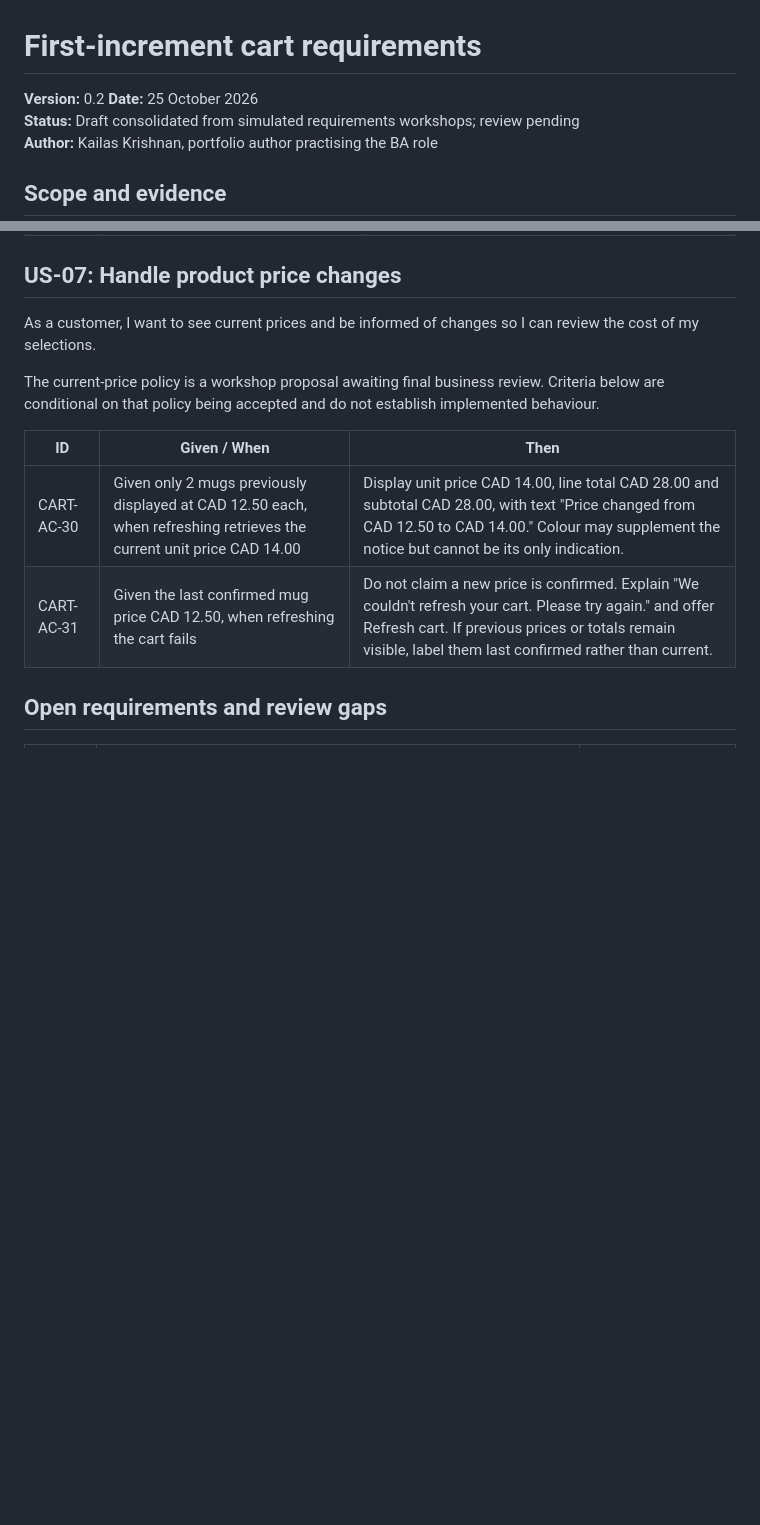
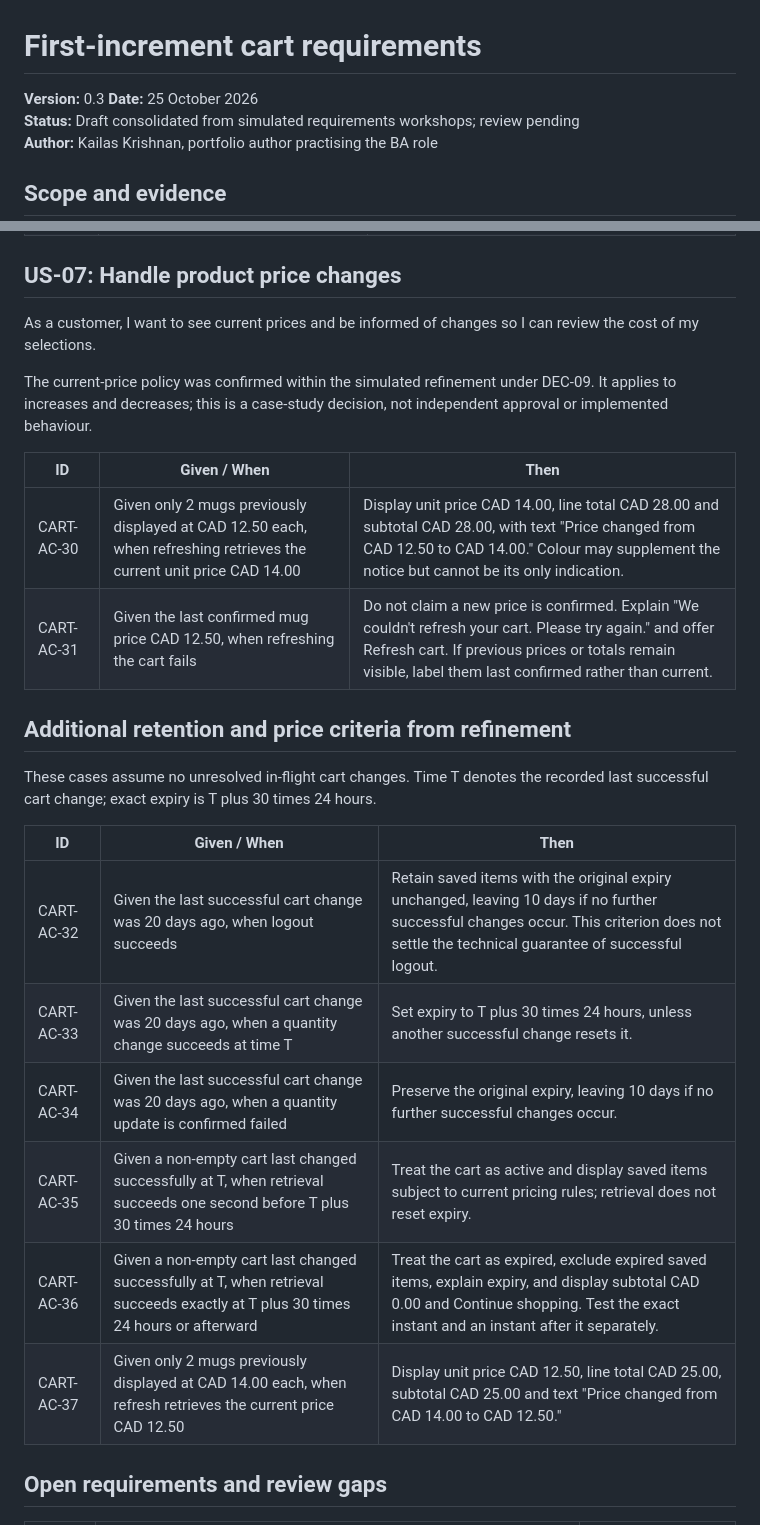
Before and after one commit to kkrishnan937/shopstack-ba-portfolio, a Markdown page: docs/requirements/cart-requirements.md, 2 parts joined by grey strips. GitHub-like rendering; blank space fills up the shorter version.

```diff
--- a/docs/requirements/cart-requirements.md
+++ b/docs/requirements/cart-requirements.md
@@ -1,6 +1,6 @@
 # First-increment cart requirements
 
-**Version:** 0.2
+**Version:** 0.3
 **Date:** 25 October 2026
 **Status:** Draft consolidated from simulated requirements workshops; review pending
 **Author:** Kailas Krishnan, portfolio author practising the BA role
@@ -119,12 +119,25 @@ As a customer, I want my cart retained for the agreed period so I can return to
 
 As a customer, I want to see current prices and be informed of changes so I can review the cost of my selections.
 
-The current-price policy is a workshop proposal awaiting final business review. Criteria below are conditional on that policy being accepted and do not establish implemented behaviour.
+The current-price policy was confirmed within the simulated refinement under DEC-09. It applies to increases and decreases; this is a case-study decision, not independent approval or implemented behaviour.
 
 | ID | Given / When | Then |
 |---|---|---|
 | CART-AC-30 | Given only 2 mugs previously displayed at CAD 12.50 each, when refreshing retrieves the current unit price CAD 14.00 | Display unit price CAD 14.00, line total CAD 28.00 and subtotal CAD 28.00, with text "Price changed from CAD 12.50 to CAD 14.00." Colour may supplement the notice but cannot be its only indication. |
 | CART-AC-31 | Given the last confirmed mug price CAD 12.50, when refreshing the cart fails | Do not claim a new price is confirmed. Explain "We couldn't refresh your cart. Please try again." and offer Refresh cart. If previous prices or totals remain visible, label them last confirmed rather than current. |
+
+## Additional retention and price criteria from refinement
+
+These cases assume no unresolved in-flight cart changes. Time T denotes the recorded last successful cart change; exact expiry is T plus 30 times 24 hours.
+
+| ID | Given / When | Then |
+|---|---|---|
+| CART-AC-32 | Given the last successful cart change was 20 days ago, when logout succeeds | Retain saved items with the original expiry unchanged, leaving 10 days if no further successful changes occur. This criterion does not settle the technical guarantee of successful logout. |
+| CART-AC-33 | Given the last successful cart change was 20 days ago, when a quantity change succeeds at time T | Set expiry to T plus 30 times 24 hours, unless another successful change resets it. |
+| CART-AC-34 | Given the last successful cart change was 20 days ago, when a quantity update is confirmed failed | Preserve the original expiry, leaving 10 days if no further successful changes occur. |
+| CART-AC-35 | Given a non-empty cart last changed successfully at T, when retrieval succeeds one second before T plus 30 times 24 hours | Treat the cart as active and display saved items subject to current pricing rules; retrieval does not reset expiry. |
+| CART-AC-36 | Given a non-empty cart last changed successfully at T, when retrieval succeeds exactly at T plus 30 times 24 hours or afterward | Treat the cart as expired, exclude expired saved items, explain expiry, and display subtotal CAD 0.00 and Continue shopping. Test the exact instant and an instant after it separately. |
+| CART-AC-37 | Given only 2 mugs previously displayed at CAD 14.00 each, when refresh retrieves the current price CAD 12.50 | Display unit price CAD 12.50, line total CAD 25.00, subtotal CAD 25.00 and text "Price changed from CAD 14.00 to CAD 12.50." |
 
 ## Open requirements and review gaps
 
```
Also changed, not shown: other parts of docs/requirements/cart-requirements.md (+3 -2 lines), README.md (+1 -1 lines), docs/process-analysis/prioritization-and-decisions.md (+14 -0 lines).
